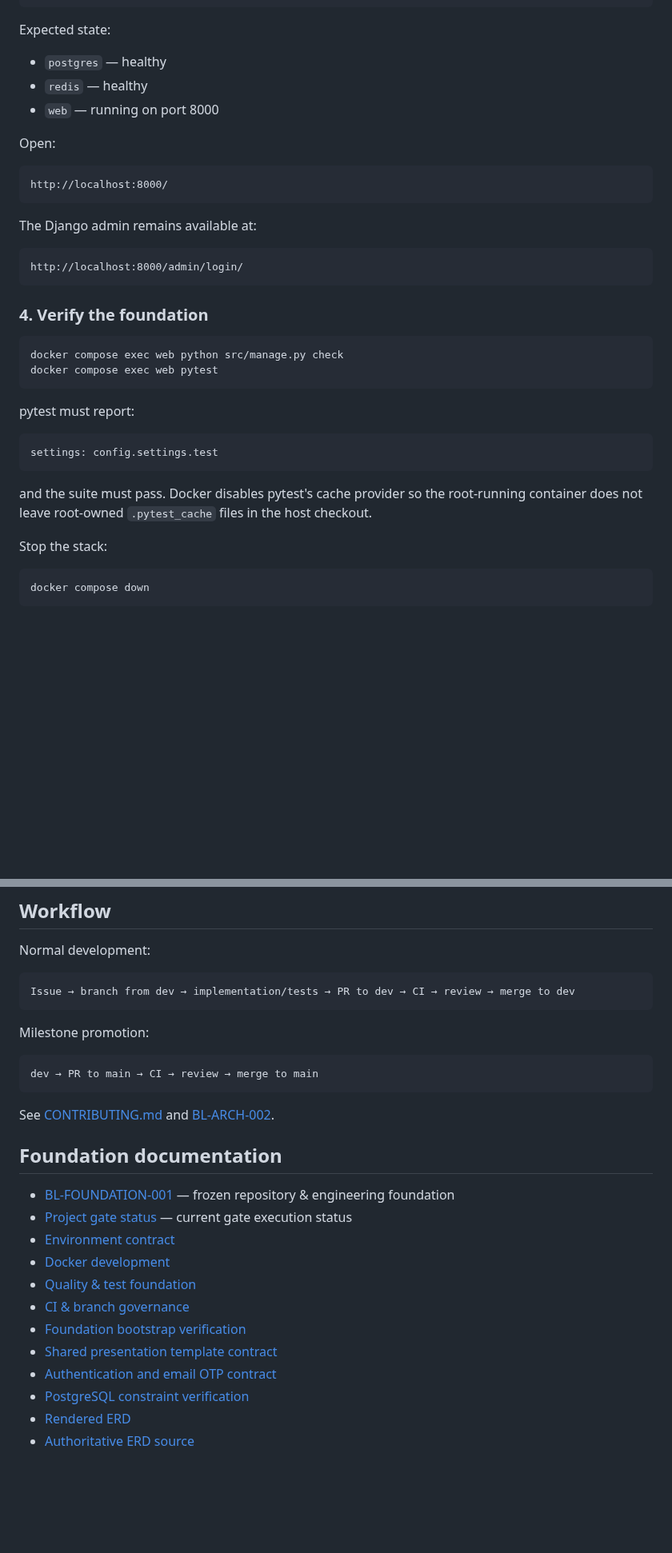
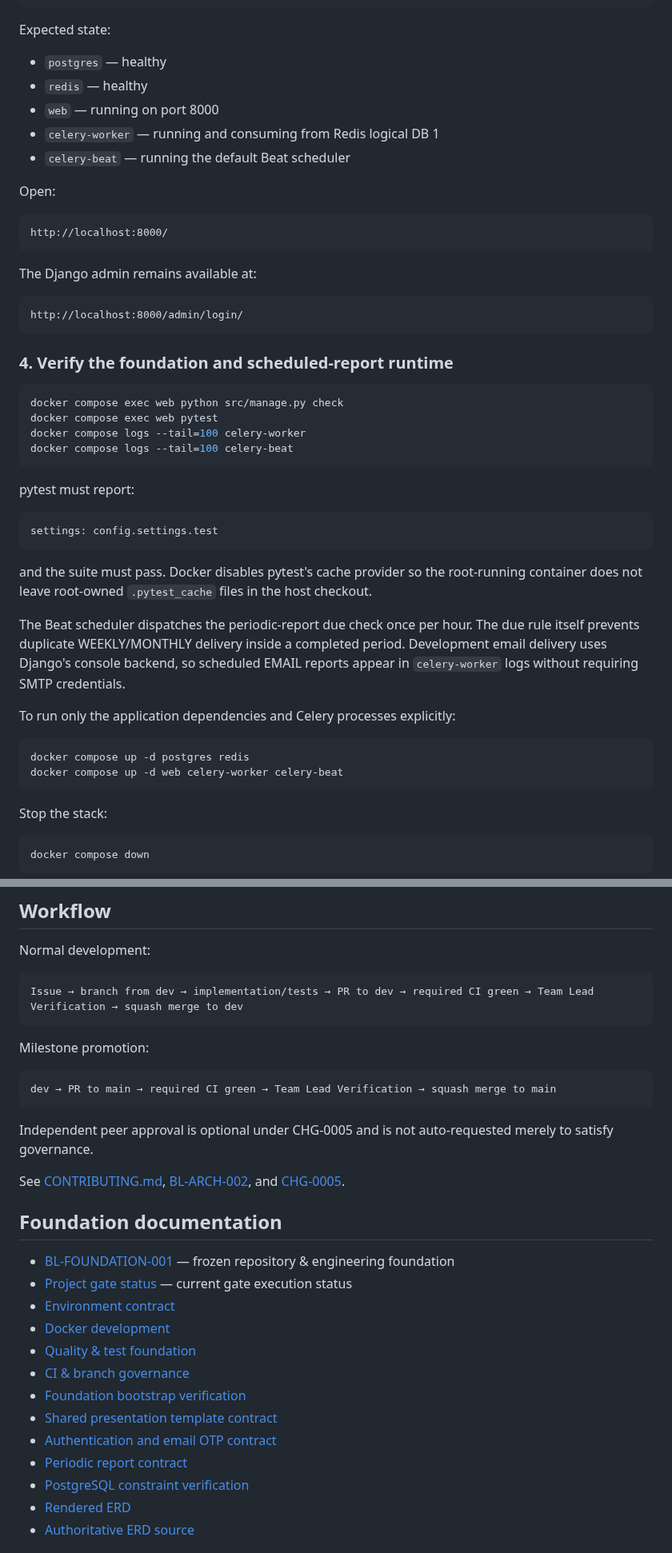
Before and after one commit to SARD-81/dynamic-forms-platform, a Markdown page: README.md, 2 parts joined by grey strips. Shown at 80% size. GitHub-like rendering; blank space fills up the shorter version.

Commit message:
docs(celery): document worker and beat development workflow

````diff
--- a/README.md
+++ b/README.md
@@ -81,6 +81,8 @@ Expected state:
 - `postgres` — healthy
 - `redis` — healthy
 - `web` — running on port 8000
+- `celery-worker` — running and consuming from Redis logical DB 1
+- `celery-beat` — running the default Beat scheduler
 
 Open:
 
@@ -94,11 +96,13 @@ The Django admin remains available at:
 http://localhost:8000/admin/login/
 ```
 
-### 4. Verify the foundation
+### 4. Verify the foundation and scheduled-report runtime
 
 ```bash
 docker compose exec web python src/manage.py check
 docker compose exec web pytest
+docker compose logs --tail=100 celery-worker
+docker compose logs --tail=100 celery-beat
 ```
 
 pytest must report:
@@ -109,6 +113,18 @@ settings: config.settings.test
 
 and the suite must pass. Docker disables pytest's cache provider so the root-running container does
 not leave root-owned `.pytest_cache` files in the host checkout.
+
+The Beat scheduler dispatches the periodic-report due check once per hour. The due rule itself
+prevents duplicate WEEKLY/MONTHLY delivery inside a completed period. Development email delivery
+uses Django's console backend, so scheduled EMAIL reports appear in `celery-worker` logs without
+requiring SMTP credentials.
+
+To run only the application dependencies and Celery processes explicitly:
+
+```bash
+docker compose up -d postgres redis
+docker compose up -d web celery-worker celery-beat
+```
 
 Stop the stack:
 
@@ -189,17 +216,21 @@ in `pyproject.toml`.
 Normal development:
 
 ```text
-Issue → branch from dev → implementation/tests → PR to dev → CI → review → merge to dev
+Issue → branch from dev → implementation/tests → PR to dev → required CI green → Team Lead Verification → squash merge to dev
 ```
 
 Milestone promotion:
 
 ```text
-dev → PR to main → CI → review → merge to main
+dev → PR to main → required CI green → Team Lead Verification → squash merge to main
 ```
 
-See [CONTRIBUTING.md](CONTRIBUTING.md) and
-[BL-ARCH-002](Documents/project-control/baselines/BL-ARCH-002.md).
+Independent peer approval is optional under CHG-0005 and is not auto-requested merely to satisfy
+governance.
+
+See [CONTRIBUTING.md](CONTRIBUTING.md),
+[BL-ARCH-002](Documents/project-control/baselines/BL-ARCH-002.md), and
+[CHG-0005](Documents/project-control/change-records/CHG-0005.md).
 
 ## Foundation documentation
 
@@ -212,6 +243,7 @@ See [CONTRIBUTING.md](CONTRIBUTING.md) and
 - [Foundation bootstrap verification](Documents/deployment/foundation-bootstrap-verification.md)
 - [Shared presentation template contract](Documents/architecture/presentation-template-contract.md)
 - [Authentication and email OTP contract](Documents/architecture/authentication-otp-contract.md)
+- [Periodic report contract](Documents/architecture/periodic-report-contract.md)
 - [PostgreSQL constraint verification](Documents/database/postgresql-constraint-verification.md)
 - [Rendered ERD](Documents/database/erd.svg)
 - [Authoritative ERD source](Documents/database/erd.nomnoml)
````
Also changed, not shown: other parts of README.md (+14 -3 lines).
